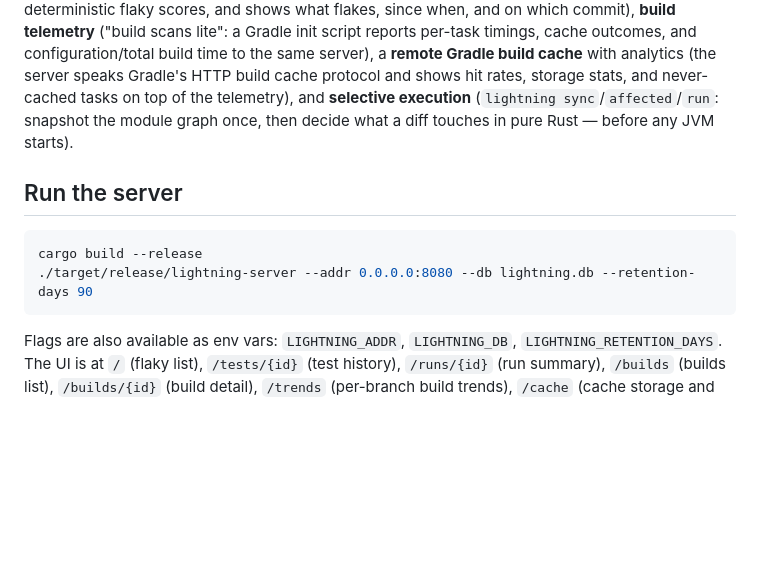
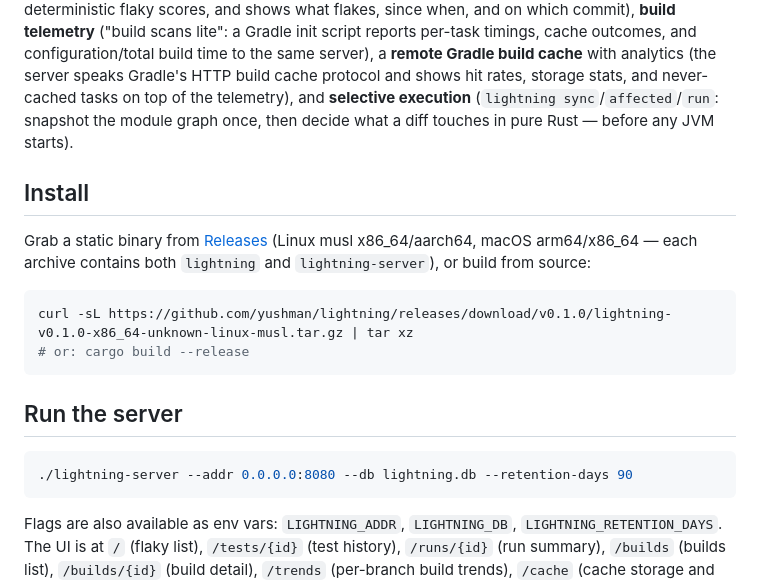
Before and after one commit to yushman/lightning, a Markdown page: README.md, the part around the change. GitHub-like rendering; blank space fills up the shorter version.

````diff
--- a/README.md
+++ b/README.md
@@ -4,11 +4,19 @@
 
 lightning is a self-hosted, open-source observability and acceleration platform for Gradle CI (Android monorepos first): a layer above the build, never inside it. It currently ships four features: a **flaky-test radar** (a CLI uploads JUnit XML results from CI; the server tracks test history, computes deterministic flaky scores, and shows what flakes, since when, and on which commit), **build telemetry** ("build scans lite": a Gradle init script reports per-task timings, cache outcomes, and configuration/total build time to the same server), a **remote Gradle build cache** with analytics (the server speaks Gradle's HTTP build cache protocol and shows hit rates, storage stats, and never-cached tasks on top of the telemetry), and **selective execution** (`lightning sync`/`affected`/`run`: snapshot the module graph once, then decide what a diff touches in pure Rust — before any JVM starts).
 
+## Install
+
+Grab a static binary from [Releases](https://github.com/yushman/lightning/releases) (Linux musl x86_64/aarch64, macOS arm64/x86_64 — each archive contains both `lightning` and `lightning-server`), or build from source:
+
+```sh
+curl -sL https://github.com/yushman/lightning/releases/download/v0.1.0/lightning-v0.1.0-x86_64-unknown-linux-musl.tar.gz | tar xz
+# or: cargo build --release
+```
+
 ## Run the server
 
 ```sh
-cargo build --release
-./target/release/lightning-server --addr 0.0.0.0:8080 --db lightning.db --retention-days 90
+./lightning-server --addr 0.0.0.0:8080 --db lightning.db --retention-days 90
 ```
 
 Flags are also available as env vars: `LIGHTNING_ADDR`, `LIGHTNING_DB`, `LIGHTNING_RETENTION_DAYS`. The UI is at `/` (flaky list), `/tests/{id}` (test history), `/runs/{id}` (run summary), `/builds` (builds list), `/builds/{id}` (build detail), `/trends` (per-branch build trends), `/cache` (cache storage and analytics); JSON at `/api/flaky` and `/api/builds`.
````
Also changed, not shown: README_RU.md (+10 -2 lines).
